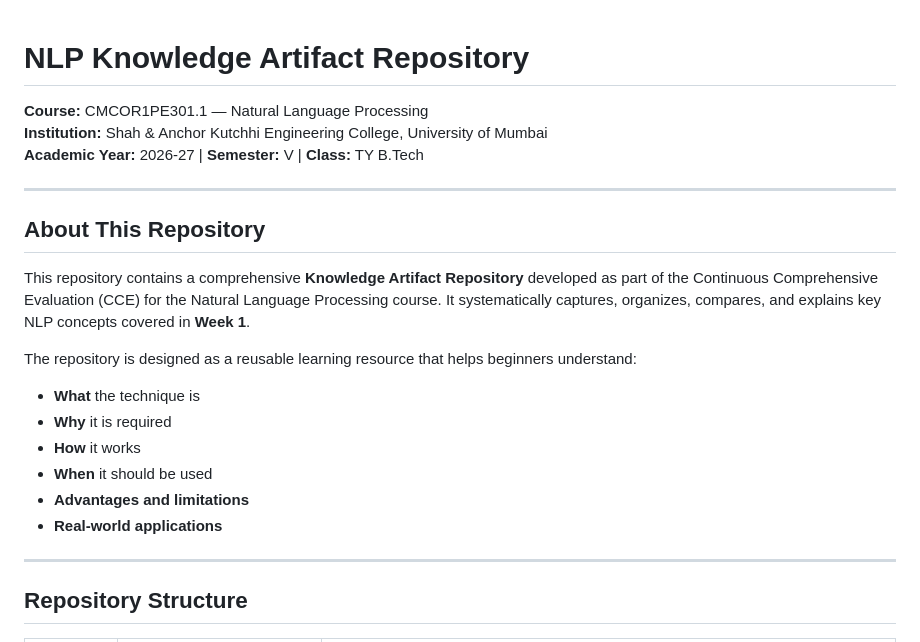
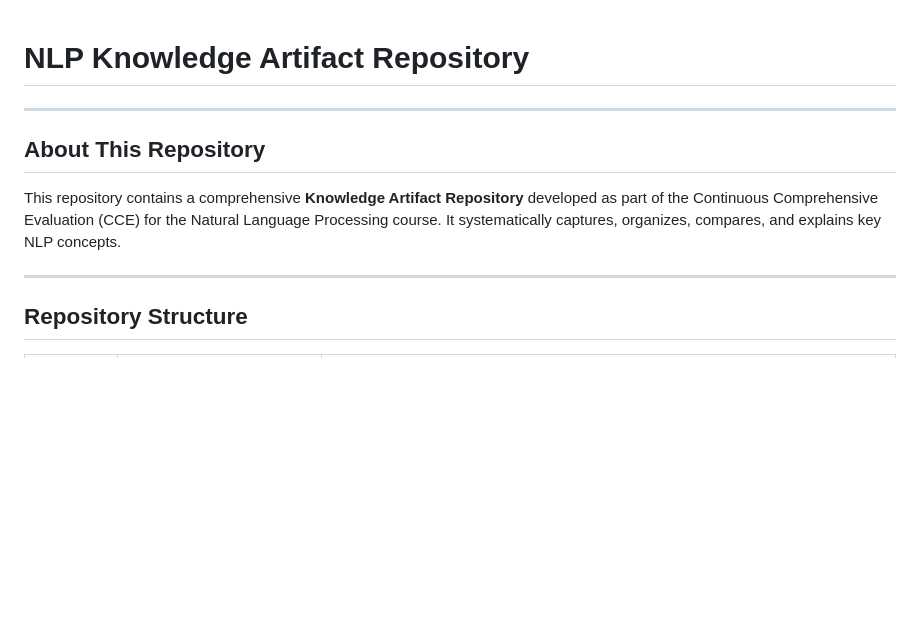
Before and after one commit to Soha-Sayyad/nlp, a Markdown page: README.md, the part around the change. Rendered like a GitHub page; blank space fills up the shorter version.

Commit message:
Revise README to streamline content and remove details
Removed course and institution details, and updated the explanation of the repository's purpose.

```diff
--- a/README.md
+++ b/README.md
@@ -1,22 +1,9 @@
 #  NLP Knowledge Artifact Repository
-
-**Course:** CMCOR1PE301.1 — Natural Language Processing
-**Institution:** Shah & Anchor Kutchhi Engineering College, University of Mumbai
-**Academic Year:** 2026-27 | **Semester:** V | **Class:** TY B.Tech
-
 ---
 
 ##  About This Repository
 
-This repository contains a comprehensive **Knowledge Artifact Repository** developed as part of the Continuous Comprehensive Evaluation (CCE) for the Natural Language Processing course. It systematically captures, organizes, compares, and explains key NLP concepts covered in **Week 1**.
-
-The repository is designed as a reusable learning resource that helps beginners understand:
-- **What** the technique is
-- **Why** it is required
-- **How** it works
-- **When** it should be used
-- **Advantages and limitations**
-- **Real-world applications**
+This repository contains a comprehensive **Knowledge Artifact Repository** developed as part of the Continuous Comprehensive Evaluation (CCE) for the Natural Language Processing course. It systematically captures, organizes, compares, and explains key NLP concepts.
 
 ---
 
```
